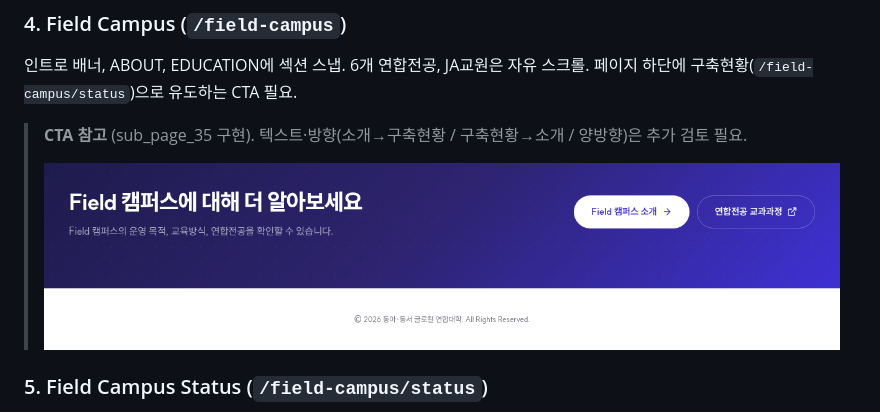
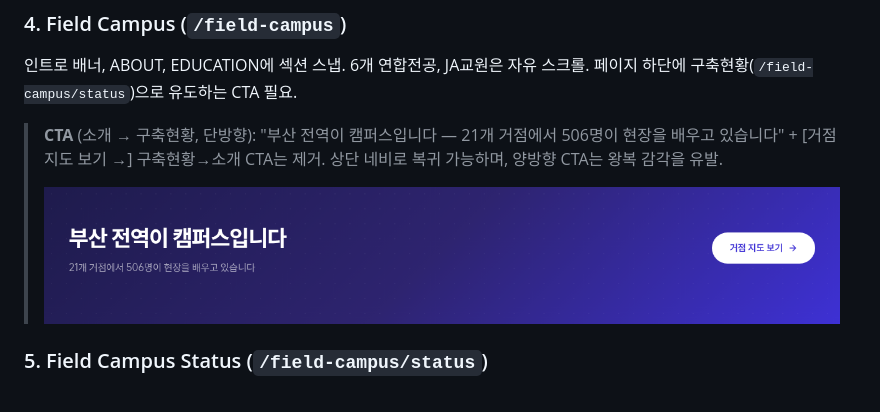
Before and after one commit to dhkim13dongaackr/glocal-web, a Markdown page: comment/scroll-strategy.md, the part around one of its changes. Rendered like a GitHub page; pictures changed too: comment/ss_cta_band.png.

Commit message:
comment: CTA 문구 A안 확정 + 캡처 교체
- "부산 전역이 캠퍼스입니다" + [거점 지도 보기 →]
- 구축현황→소개 CTA 제거 방침 명시
- sub_page_35 CTA 밴드 시안 적용

```diff
--- a/comment/scroll-strategy.md
+++ b/comment/scroll-strategy.md
@@ -33,5 +33,6 @@
 
 인트로 배너, ABOUT, EDUCATION에 섹션 스냅. 6개 연합전공, JA교원은 자유 스크롤. 페이지 하단에 구축현황(`/field-campus/status`)으로 유도하는 CTA 필요.
 
-> **CTA 참고** (sub_page_35 구현). 텍스트·방향(소개→구축현황 / 구축현황→소개 / 양방향)은 추가 검토 필요.
+> **CTA** (소개 → 구축현황, 단방향): "부산 전역이 캠퍼스입니다 — 21개 거점에서 506명이 현장을 배우고 있습니다" + [거점 지도 보기 →]
+> 구축현황→소개 CTA는 제거. 상단 네비로 복귀 가능하며, 양방향 CTA는 왕복 감각을 유발.
 >
```
Also changed, not shown: other parts of comment/scroll-strategy.md (+1 -1 lines), 1 other file.
